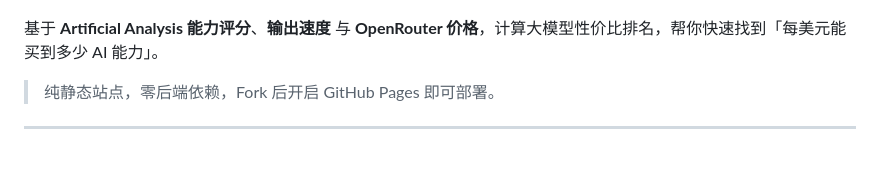
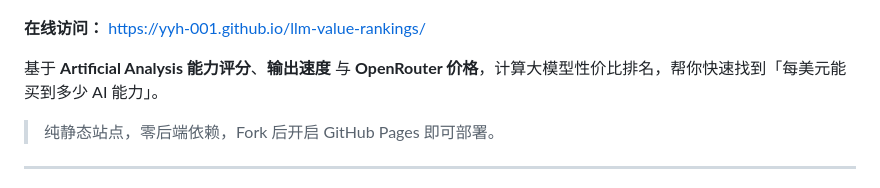
Before and after one commit to yyh-001/llm-value-rankings, a Markdown page: README.md, the part around one of its changes. Drawn GitHub-style; blank space fills up the shorter version.

Commit message:
docs: add live demo link to README
Co-authored-by: Cursor <cursoragent@cursor.com>

```diff
--- a/README.md
+++ b/README.md
@@ -3,5 +4,7 @@
 [![GitHub Actions](https://img.shields.io/badge/data-auto--updated-brightgreen)](.github/workflows/update-data.yml)
 [![License: MIT](https://img.shields.io/badge/License-MIT-blue.svg)](LICENSE)
+
+**在线访问：** https://yyh-001.github.io/llm-value-rankings/
 
 基于 **Artificial Analysis 能力评分**、**输出速度** 与 **OpenRouter 价格**，计算大模型性价比排名，帮你快速找到「每美元能买到多少 AI 能力」。
 
```
Also changed, not shown: other parts of README.md (+1 -0 lines).
